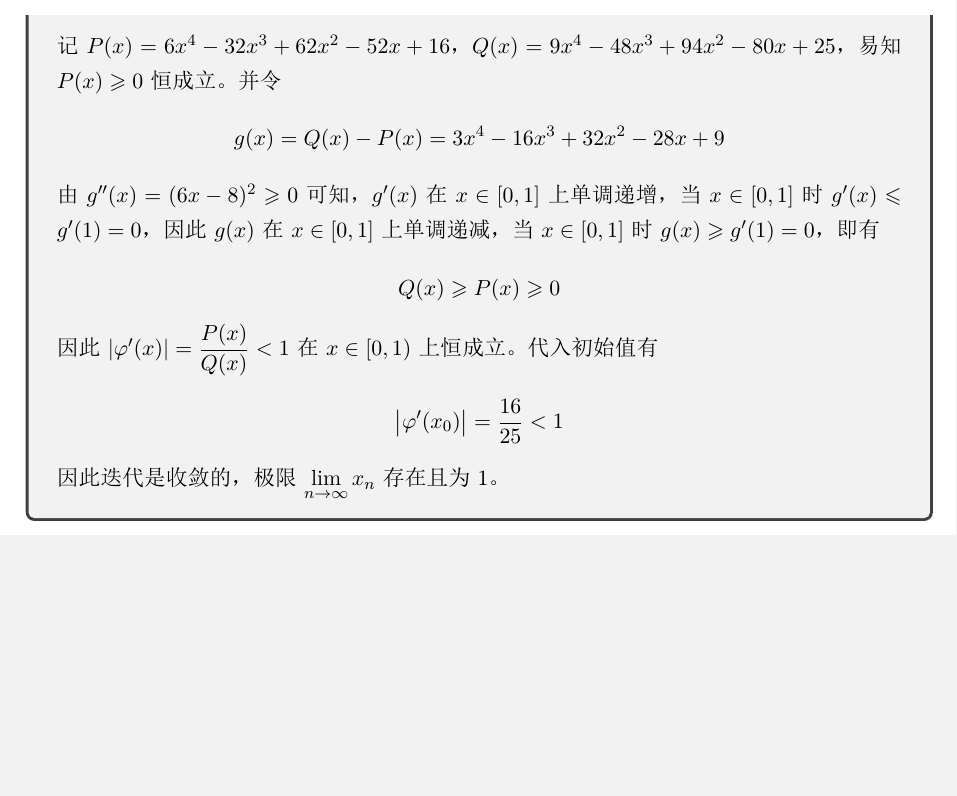
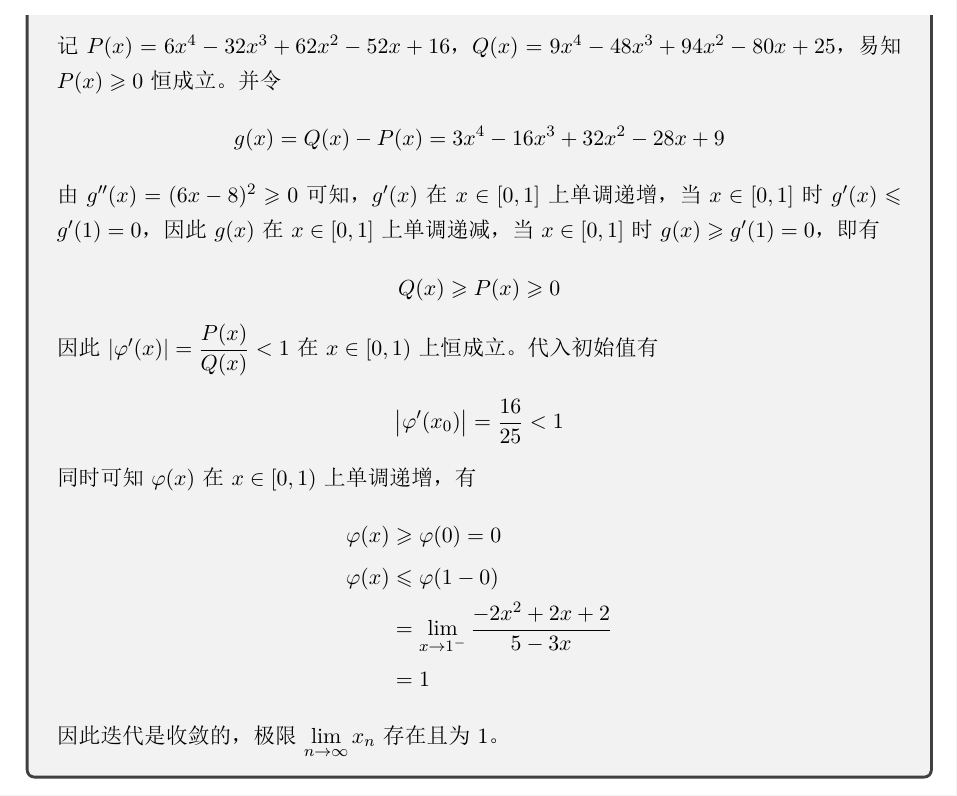
Before and after one commit to lyc0930/Numerical-Computation-Assignment, a LaTeX problem sheet (Homework/Homework5/PB17000297_罗晏宸.tex): part of page 3 of 3, cut so that both start at the same text, the shorter picture padded with empty space. The pictures show the PDF file Homework/Homework5/PB17000297_罗晏宸.pdf that the author committed with the source.

Commit message:
增加了对于迭代函数本身值域的讨论

```diff
--- a/Homework/Homework5/PB17000297_罗晏宸.tex
+++ b/Homework/Homework5/PB17000297_罗晏宸.tex
@@ -76,6 +76,13 @@
     \begin{equation*}
         \left|\varphi'(x_0)\right| = \frac{16}{25} < 1
     \end{equation*}
+    同时可知$\varphi(x)$在$x \in [0, 1)$上单调递增，有
+    \begin{align*}
+        \varphi(x) & \geqslant \varphi(0) = 0                               \\
+        \varphi(x) & \leqslant \varphi(1 - 0)                               \\
+                   & = \lim_{x \rightarrow 1^-}{\frac{-2 x^2+2 x+2}{5-3 x}} \\
+                   & = 1
+    \end{align*}
     因此迭代是收敛的，极限$\displaystyle \lim_{n \rightarrow \infty}{x_n}$存在且为 1。
     }
 
```
Also changed, not shown: Homework/Homework5/PB17000297_罗晏宸.pdf, 1 other file.
